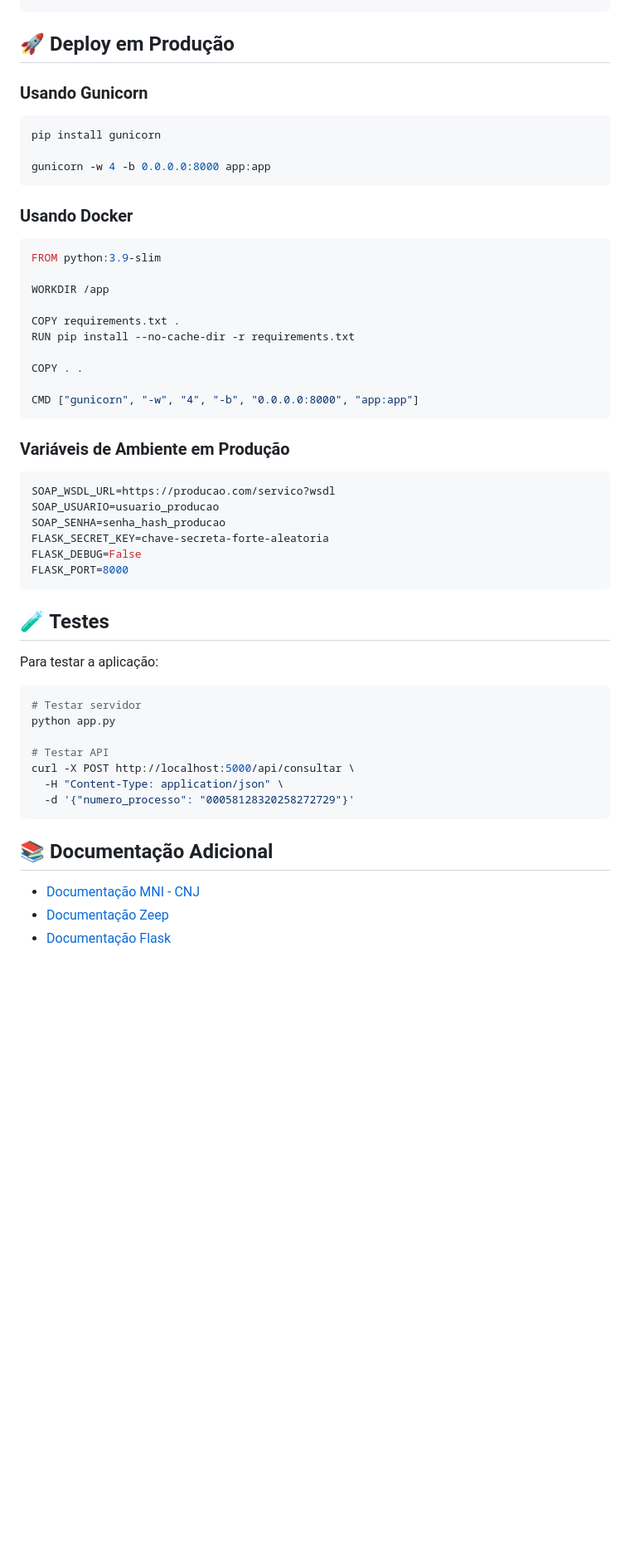
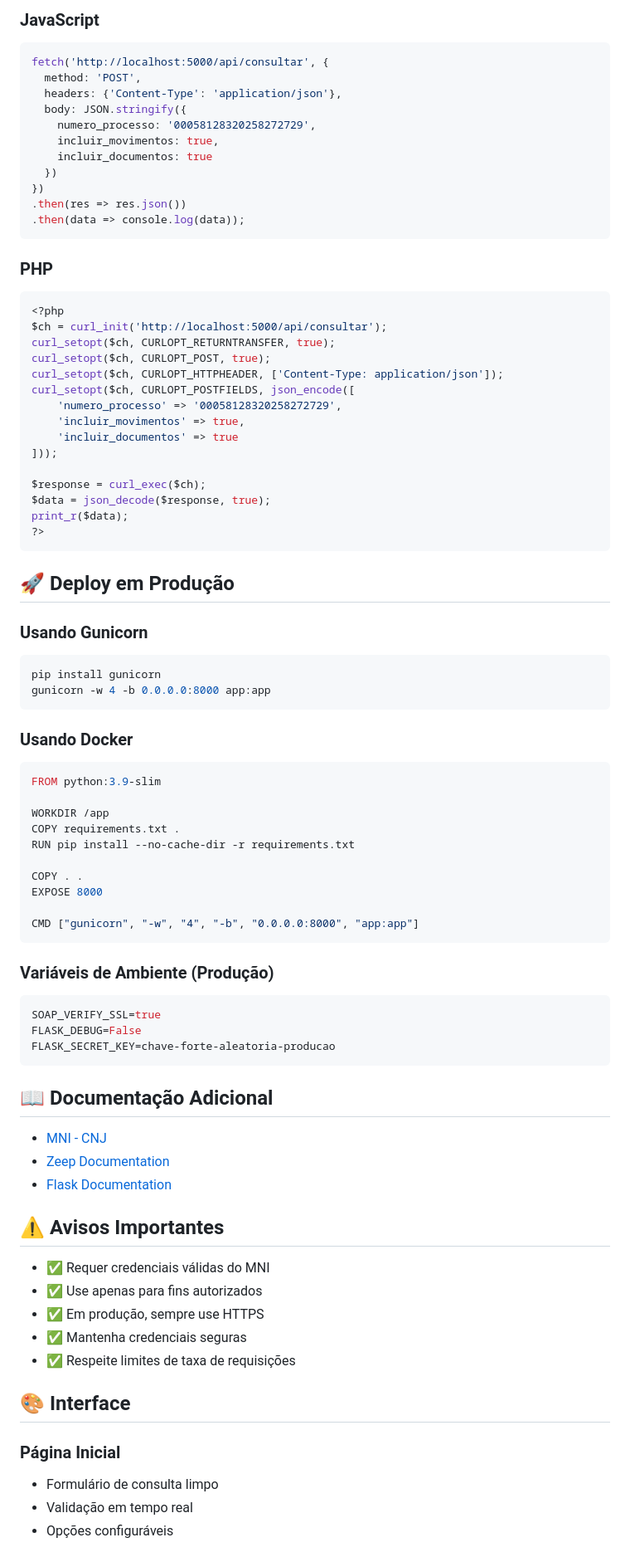
Before and after one commit to PauloTorresApps/Consulta-MNI, a Markdown page: README.md, the part around the change printed below. Shown: that part at 83% size. Drawn GitHub-style; blank space fills up the shorter version.

````diff
--- a/README.md
+++ b/README.md
@@ -270,58 +339,84 @@ A requisição SOAP segue o padrão MNI v3.0.0:
+### JavaScript
+```javascript
+fetch('http://localhost:5000/api/consultar', {
+  method: 'POST',
+  headers: {'Content-Type': 'application/json'},
+  body: JSON.stringify({
+    numero_processo: '00058128320258272729',
+    incluir_movimentos: true,
+    incluir_documentos: true
+  })
+})
+.then(res => res.json())
+.then(data => console.log(data));
+```
+
+### PHP
+```php
+<?php
+$ch = curl_init('http://localhost:5000/api/consultar');
+curl_setopt($ch, CURLOPT_RETURNTRANSFER, true);
+curl_setopt($ch, CURLOPT_POST, true);
+curl_setopt($ch, CURLOPT_HTTPHEADER, ['Content-Type: application/json']);
+curl_setopt($ch, CURLOPT_POSTFIELDS, json_encode([
+    'numero_processo' => '00058128320258272729',
+    'incluir_movimentos' => true,
+    'incluir_documentos' => true
+]));
+
+$response = curl_exec($ch);
+$data = json_decode($response, true);
+print_r($data);
+?>
 ```
 
 ## 🚀 Deploy em Produção
 
 ### Usando Gunicorn
-
 ```bash
 pip install gunicorn
-
 gunicorn -w 4 -b 0.0.0.0:8000 app:app
 ```
 
 ### Usando Docker
-
 ```dockerfile
 FROM python:3.9-slim
 
 WORKDIR /app
-
 COPY requirements.txt .
 RUN pip install --no-cache-dir -r requirements.txt
 
 COPY . .
+EXPOSE 8000
 
 CMD ["gunicorn", "-w", "4", "-b", "0.0.0.0:8000", "app:app"]
 ```
 
-### Variáveis de Ambiente em Produção
-
-```bash
-SOAP_WSDL_URL=https://producao.com/servico?wsdl
-SOAP_USUARIO=usuario_producao
-SOAP_SENHA=senha_hash_producao
-FLASK_SECRET_KEY=chave-secreta-forte-aleatoria
+### Variáveis de Ambiente (Produção)
+```env
+SOAP_VERIFY_SSL=true
 FLASK_DEBUG=False
-FLASK_PORT=8000
+FLASK_SECRET_KEY=chave-forte-aleatoria-producao
 ```
 
-## 🧪 Testes
+## 📖 Documentação Adicional
 
-Para testar a aplicação:
+- [MNI - CNJ](https://www.cnj.jus.br/tecnologia-da-informacao/modelo-nacional-de-interoperabilidade/)
+- [Zeep Documentation](https://docs.python-zeep.org/)
+- [Flask Documentation](https://flask.palletsprojects.com/)
 
-```bash
-# Testar servidor
-python app.py
+## ⚠️ Avisos Importantes
 
-# Testar API
-curl -X POST http://localhost:5000/api/consultar \
-  -H "Content-Type: application/json" \
-  -d '{"numero_processo": "00058128320258272729"}'
-```
+- ✅ Requer credenciais válidas do MNI
+- ✅ Use apenas para fins autorizados
+- ✅ Em produção, sempre use HTTPS
+- ✅ Mantenha credenciais seguras
+- ✅ Respeite limites de taxa de requisições
 
-## 📚 Documentação Adicional
+## 🎨 Interface
 
-- [Documentação MNI - CNJ](https://www.cnj.jus.br/tecnologia-da-informacao/modelo-nacional-de-interoperabilidade/)
-- [Documentação Zeep](https://docs.python-zeep.org/)
-- [Documentação Flask](https://flask.palletsprojects.com/)
+### Página Inicial
+- Formulário de consulta limpo
+- Validação em tempo real
+- Opções configuráveis
 
````
Also changed, not shown: other parts of README.md (+252 -177 lines).
